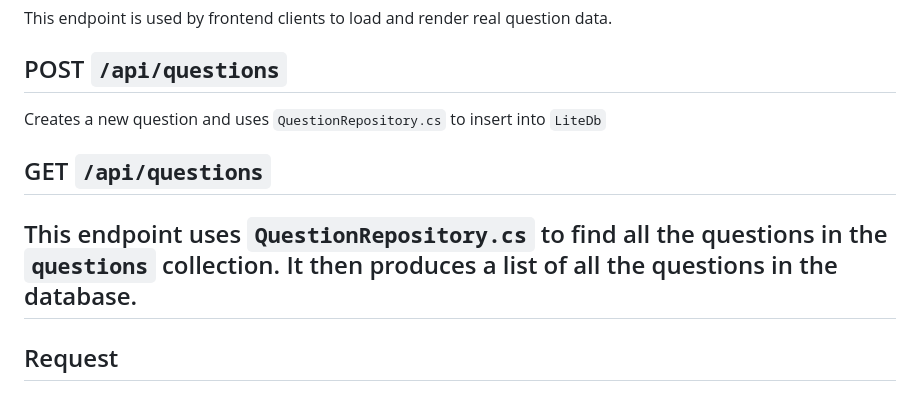
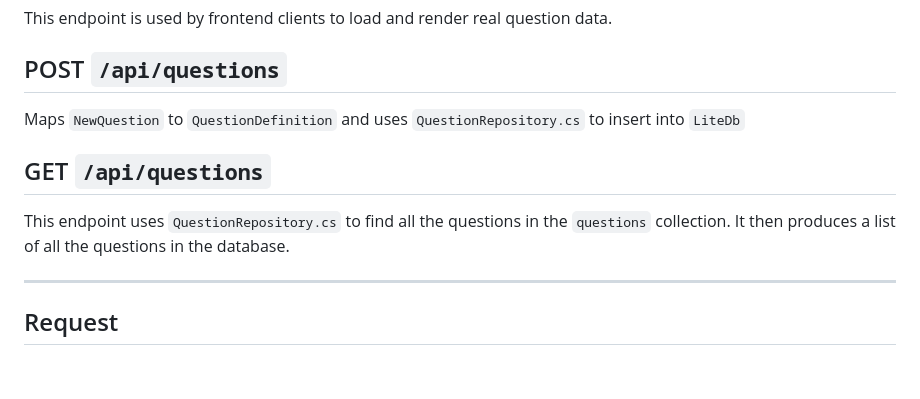
Before and after one commit to ECU-Pirate-Forge/form-flow, a Markdown page: docs/api.md, the part around one of its changes. Drawn GitHub-style.

Commit message:
docs about post

```diff
--- a/docs/api.md
+++ b/docs/api.md
@@ -30,12 +30,13 @@ This endpoint is used by frontend clients to load and render real question data.
 
 ## POST `/api/questions`
 
-Creates a new question and uses `QuestionRepository.cs` to insert into `LiteDb`
+Maps `NewQuestion` to `QuestionDefinition` and uses `QuestionRepository.cs` to insert into `LiteDb`
 
 ## GET `/api/questions`
 
 This endpoint uses `QuestionRepository.cs` to find all the questions in the `questions` collection.
 It then produces a list of all the questions in the database.
+
 ---
 
 ## Request
```
Also changed, not shown: other parts of docs/api.md (+1 -1 lines).
